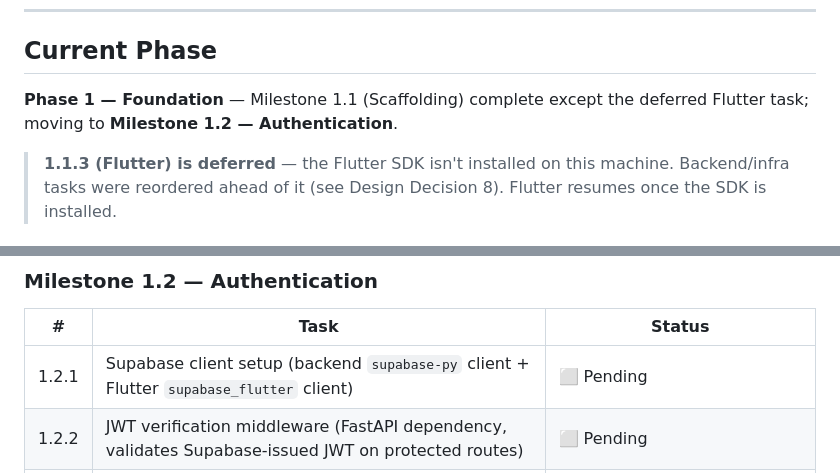
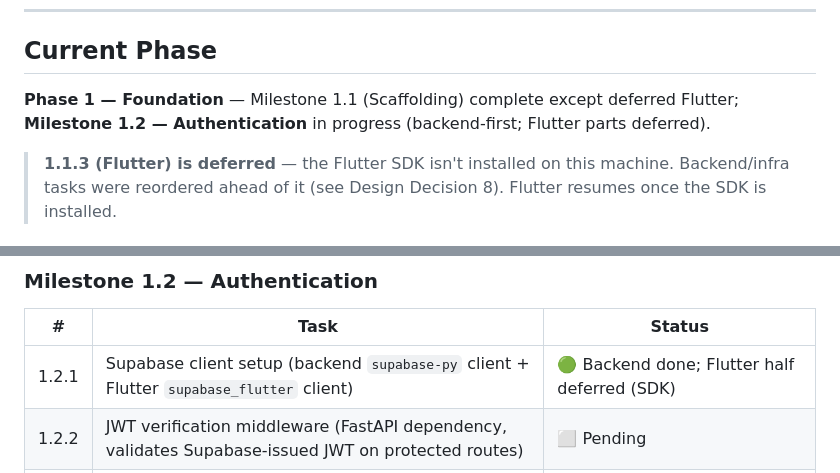
Before and after one commit to samarthkolur/MyBill, a Markdown page: DESIGN.md, 2 parts joined by grey strips. Rendered like a GitHub page.

Commit message:
docs: update current phase and milestone status in DESIGN.md
- clarified status of Milestone 1.1 and 1.2
- updated task status for Supabase client setup

```diff
--- a/DESIGN.md
+++ b/DESIGN.md
@@ -7,8 +7,8 @@
 
 ## Current Phase
 
-**Phase 1 — Foundation** — Milestone 1.1 (Scaffolding) complete except the deferred Flutter
-task; moving to **Milestone 1.2 — Authentication**.
+**Phase 1 — Foundation** — Milestone 1.1 (Scaffolding) complete except deferred Flutter;
+**Milestone 1.2 — Authentication** in progress (backend-first; Flutter parts deferred).
 
 > **1.1.3 (Flutter) is deferred** — the Flutter SDK isn't installed on this machine.
 > Backend/infra tasks were reordered ahead of it (see Design Decision 8). Flutter resumes
@@ -50,7 +50,7 @@ for now (mirroring `MyBill.md` §13) and will be broken into tasks as we approac
 
 | #     | Task                                                                                                | Status                                                                |
 | ----- | --------------------------------------------------------------------------------------------------- | --------------------------------------------------------------------- |
-| 1.2.1 | Supabase client setup (backend `supabase-py` client + Flutter `supabase_flutter` client)            | ⬜ Pending                                                            |
+| 1.2.1 | Supabase client setup (backend `supabase-py` client + Flutter `supabase_flutter` client)            | 🟢 Backend done; Flutter half deferred (SDK)                          |
 | 1.2.2 | JWT verification middleware (FastAPI dependency, validates Supabase-issued JWT on protected routes) | ⬜ Pending                                                            |
 | 1.2.3 | User profile sync (on first authenticated request, ensure a row exists in `users`)                  | 🟡 DB half done (auth trigger in 1.1.4); app-layer safety-net pending |
 | 1.2.4 | Flutter: auth state (Riverpod notifier) + secure token persistence (`flutter_secure_storage`)       | ⬜ Pending                                                            |
```
